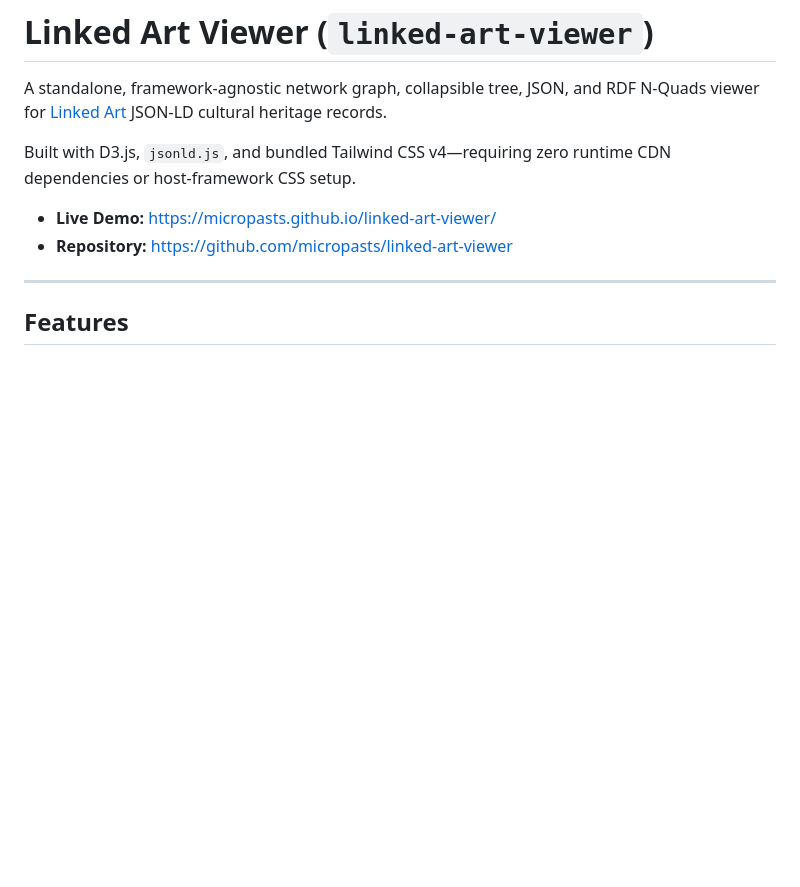
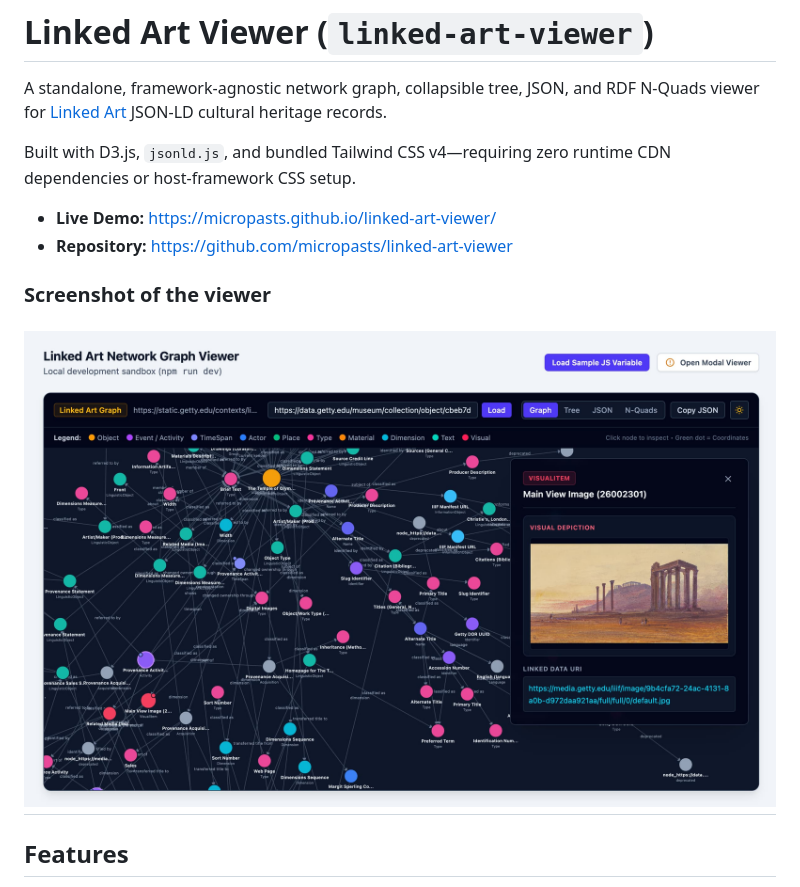
Before and after one commit to MicroPasts/linked-art-viewer, a Markdown page: readme.md, the part around the change. Rendered like a GitHub page; pictures changed too: images/screenshot.jpg (added); blank space fills up the shorter version.

Commit message:
Add screenshot to README for improved visual reference

```diff
--- a/readme.md
+++ b/readme.md
@@ -7,6 +7,8 @@ Built with D3.js, `jsonld.js`, and bundled Tailwind CSS v4—requiring zero runt
 * **Live Demo:** https://micropasts.github.io/linked-art-viewer/
 * **Repository:** https://github.com/micropasts/linked-art-viewer
 
+### Screenshot of the viewer
+![A screenshot of the linked art viewer in action](./images/screenshot.jpg)
 ---
 
 ## Features
```
